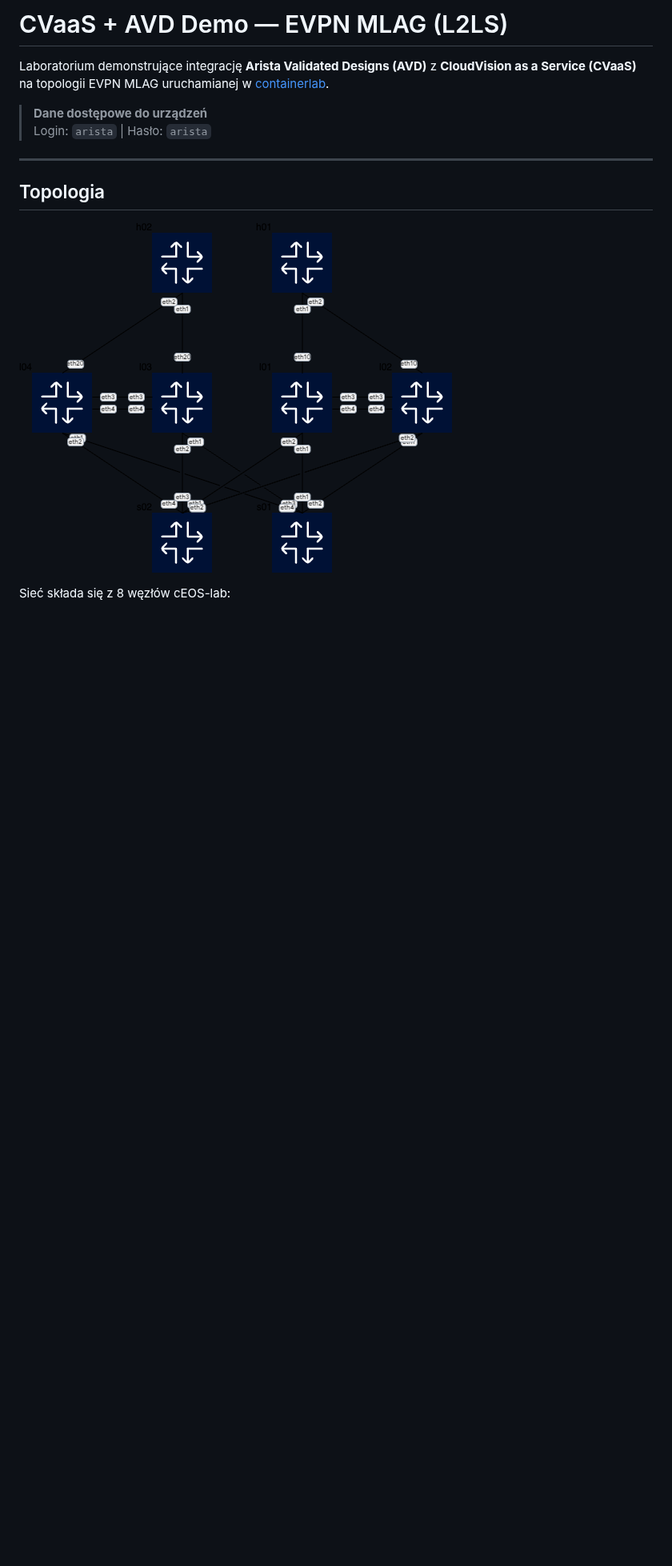
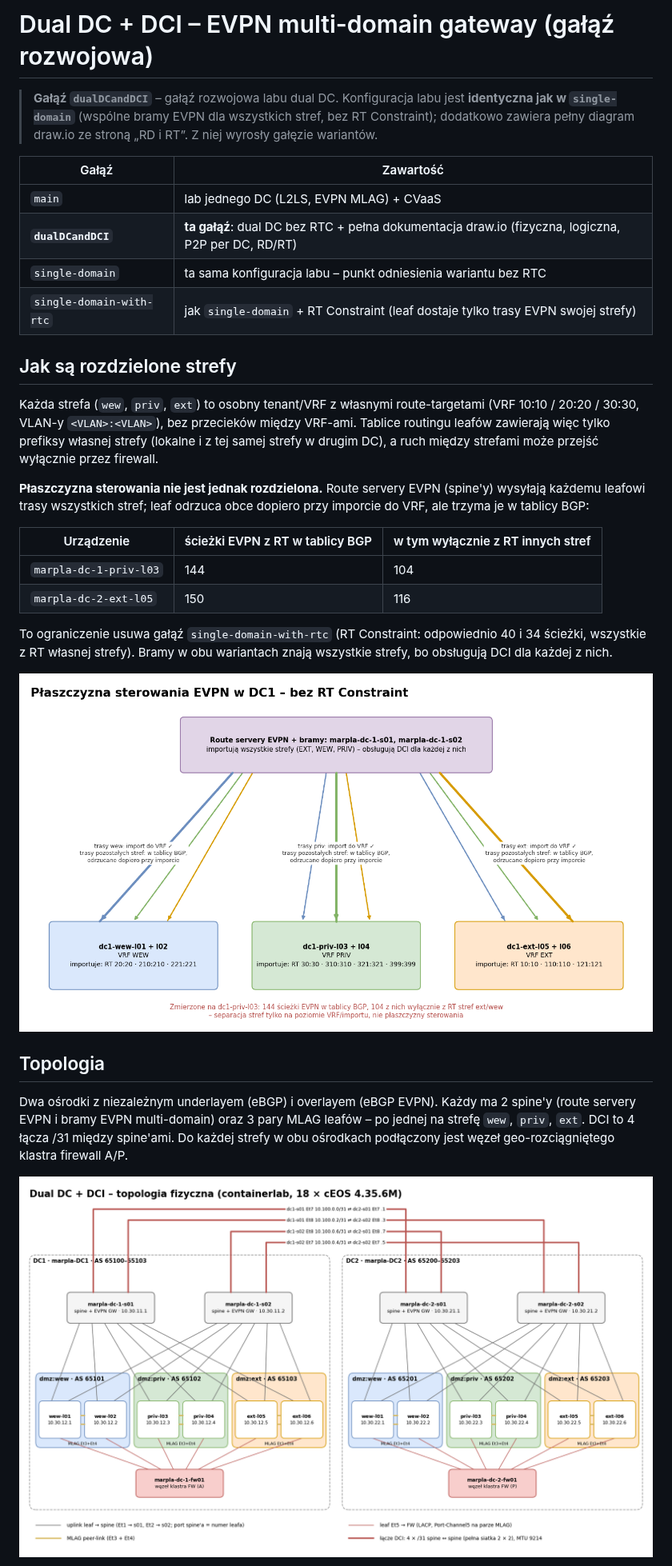
Before and after one commit to marekplaza/cvaas_avd_L2LS, a Markdown page: README.md, the part around one of its changes. Shown at 80% size. GitHub-like rendering; pictures changed too: dual_dc/docs/control-plane.png (added), dual_dc/docs/topology-physical.png (added); blank space fills up the shorter version.

```diff
--- a/README.md
+++ b/README.md
@@ -1,15 +1,42 @@
-# CVaaS + AVD Demo — EVPN MLAG (L2LS)
+# Dual DC + DCI – EVPN multi-domain gateway (gałąź rozwojowa)
 
-Laboratorium demonstrujące integrację **Arista Validated Designs (AVD)** z **CloudVision as a Service (CVaaS)** na topologii EVPN MLAG uruchamianej w [containerlab](https://containerlab.dev/).
+> **Gałąź `dualDCandDCI`** – gałąź rozwojowa labu dual DC. Konfiguracja labu jest **identyczna jak
+> w `single-domain`** (wspólne bramy EVPN dla wszystkich stref, bez RT Constraint); dodatkowo zawiera
+> pełny diagram draw.io ze stroną „RD i RT”. Z niej wyrosły gałęzie wariantów.
 
-> **Dane dostępowe do urządzeń**
-> Login: `arista` | Hasło: `arista`
+| Gałąź | Zawartość |
+|---|---|
+| `main` | lab jednego DC (L2LS, EVPN MLAG) + CVaaS |
+| **`dualDCandDCI`** | **ta gałąź**: dual DC bez RTC + pełna dokumentacja draw.io (fizyczna, logiczna, P2P per DC, RD/RT) |
+| `single-domain` | ta sama konfiguracja labu – punkt odniesienia wariantu bez RTC |
+| `single-domain-with-rtc` | jak `single-domain` + RT Constraint (leaf dostaje tylko trasy EVPN swojej strefy) |
 
----
+## Jak są rozdzielone strefy
+
+Każda strefa (`wew`, `priv`, `ext`) to osobny tenant/VRF z własnymi route-targetami (VRF 10:10 / 20:20 / 30:30,
+VLAN-y `<VLAN>:<VLAN>`), bez przecieków między VRF-ami. Tablice routingu leafów zawierają więc tylko
+prefiksy własnej strefy (lokalne i z tej samej strefy w drugim DC), a ruch między strefami może przejść
+wyłącznie przez firewall.
+
+**Płaszczyzna sterowania nie jest jednak rozdzielona.** Route servery EVPN (spine'y) wysyłają każdemu
+leafowi trasy wszystkich stref; leaf odrzuca obce dopiero przy imporcie do VRF, ale trzyma je w tablicy BGP:
+
+| Urządzenie | ścieżki EVPN z RT w tablicy BGP | w tym wyłącznie z RT innych stref |
+|---|---|---|
+| `marpla-dc-1-priv-l03` | 144 | 104 |
+| `marpla-dc-2-ext-l05` | 150 | 116 |
+
+To ograniczenie usuwa gałąź `single-domain-with-rtc` (RT Constraint: odpowiednio 40 i 34 ścieżki,
+wszystkie z RT własnej strefy). Bramy w obu wariantach znają wszystkie strefy, bo obsługują DCI dla każdej z nich.
+
+![Płaszczyzna sterowania bez RTC](dual_dc/docs/control-plane.png)
 
 ## Topologia
 
-![Topology](topology.clab.png)
+Dwa ośrodki z niezależnym underlayem (eBGP) i overlayem (eBGP EVPN). Każdy ma 2 spine'y (route servery
+EVPN i bramy EVPN multi-domain) oraz 3 pary MLAG leafów – po jednej na strefę `wew`, `priv`, `ext`.
+DCI to 4 łącza /31 między spine'ami. Do każdej strefy w obu ośrodkach podłączony jest węzeł
+geo-rozciągniętego klastra firewall A/P.
 
-Sieć składa się z 8 węzłów cEOS-lab:
+![Topologia fizyczna](dual_dc/docs/topology-physical.png)
 
```
Also changed, not shown: other parts of README.md (+53 -243 lines), dual_dc/README.md (+2 -0 lines), dual_dc/docs/topology-logical.png (added), 2 other files.
